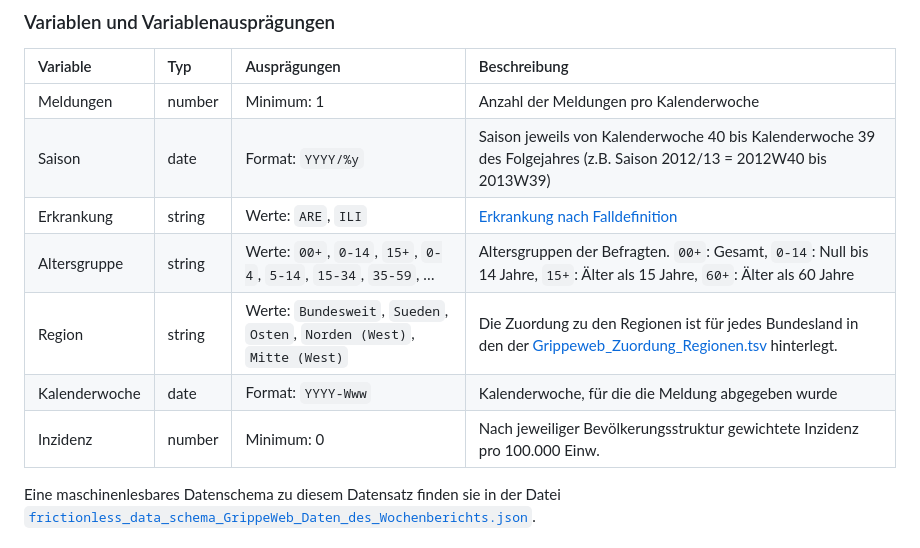
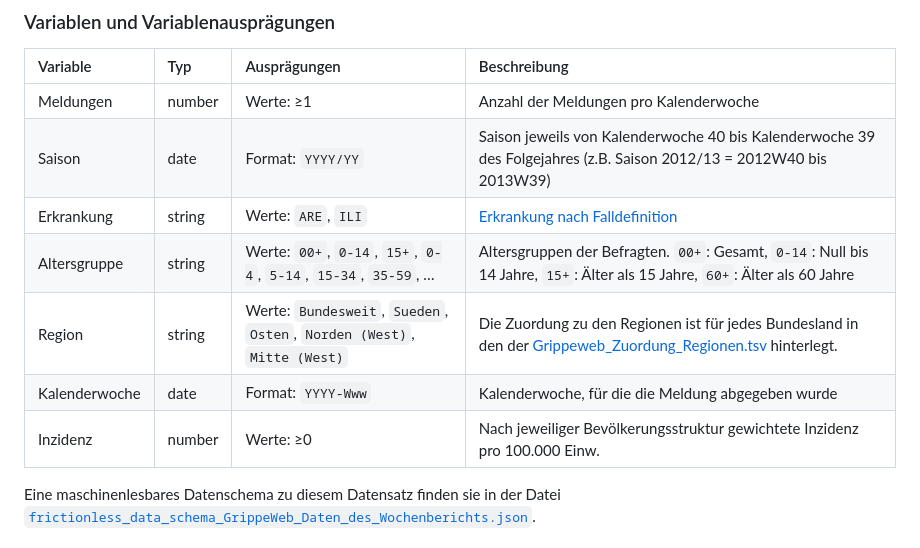
Before and after one commit to robert-koch-institut/GrippeWeb_Daten_des_Wochenberichts, a Markdown page: Readme.md, the part around the change. GitHub-like rendering.

Commit message:
Data table specification in Readme.md refined.

```diff
--- a/Readme.md
+++ b/Readme.md
@@ -113,13 +113,17 @@ Die Daten bilden den wöchentlichen Stand (00:00 Uhr) aller Meldungen von Grippe
 
 | Variable      | Typ    | Ausprägungen                                                            | Beschreibung                                                                                                                                                                                                                                            |
 |:--------------|:-------|:------------------------------------------------------------------------|:--------------------------------------------------------------------------------------------------------------------------------------------------------------------------------------------------------------------------------------------------------|
-| Meldungen     | number | Minimum: 1                                                              | Anzahl der Meldungen pro Kalenderwoche                                                                                                                                                                                                                  |
-| Saison        | date   | Format: `YYYY/%y`                                                       | Saison jeweils von Kalenderwoche 40 bis Kalenderwoche 39 des Folgejahres (z.B. Saison 2012/13 = 2012W40 bis 2013W39)                                                                                                                                    |
+| Meldungen     | number | Werte: ≥1                                                               | Anzahl der Meldungen pro Kalenderwoche                                                                                                                                                                                                                  |
+| Saison        | date   | Format: `YYYY/YY`                                                       | Saison jeweils von Kalenderwoche 40 bis Kalenderwoche 39 des Folgejahres (z.B. Saison 2012/13 = 2012W40 bis 2013W39)                                                                                                                                    |
 | Erkrankung    | string | Werte: `ARE`, `ILI`                                                     | [Erkrankung nach Falldefinition](https://github.com/robert-koch-institut/GrippeWeb_Daten_des_Wochenberichts?tab=readme-ov-file#falldefinitionen)                                                                                                        |
 | Altersgruppe  | string | Werte: `00+`, `0-14`, `15+`, `0-4`, `5-14`, `15-34`, `35-59`, …         | Altersgruppen der Befragten. `00+`: Gesamt, `0-14`: Null bis 14 Jahre, `15+`: Älter als 15 Jahre, `60+`: Älter als 60 Jahre                                                                                                                             |
 | Region        | string | Werte: `Bundesweit`, `Sueden`, `Osten`, `Norden (West)`, `Mitte (West)` | Die Zuordung zu den Regionen ist für jedes Bundesland in den der [Grippeweb_Zuordung_Regionen.tsv](https://github.com/robert-koch-institut/GrippeWeb_Daten_des_Wochenberichts/blob/main/Kontextmaterialien/GrippeWeb_Zuordung_Regionen.tsv) hinterlegt. |
 | Kalenderwoche | date   | Format: `YYYY-Www`                                                      | Kalenderwoche, für die die Meldung abgegeben wurde                                                                                                                                                                                                      |
-| Inzidenz      | number | Minimum: 0                                                              | Nach jeweiliger Bevölkerungsstruktur gewichtete Inzidenz pro 100.000 Einw.                                                                                                                                                                              |
+| Inzidenz      | number | Werte: ≥0                                                               | Nach jeweiliger Bevölkerungsstruktur gewichtete Inzidenz pro 100.000 Einw.                                                                                                                                                                              |
+
+
+
+
 
 Eine maschinenlesbares Datenschema zu diesem Datensatz finden sie in der Datei [`frictionless_data_schema_GrippeWeb_Daten_des_Wochenberichts.json`](https://github.com/robert-koch-institut/GrippeWeb_Daten_des_Wochenberichts/blob/main/Metadaten/schemas/frictionless_data_schema_GrippeWeb_Daten_des_Wochenberichts.json).
 
```
